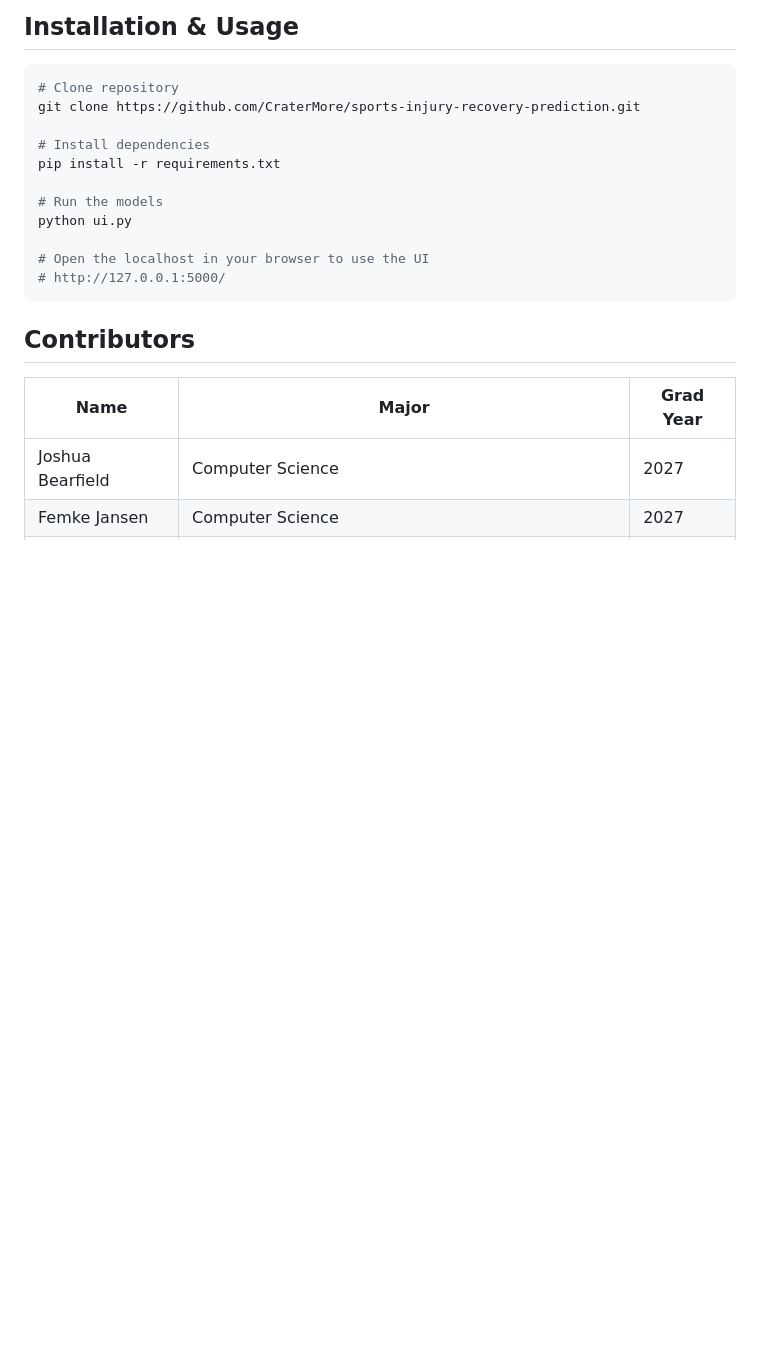
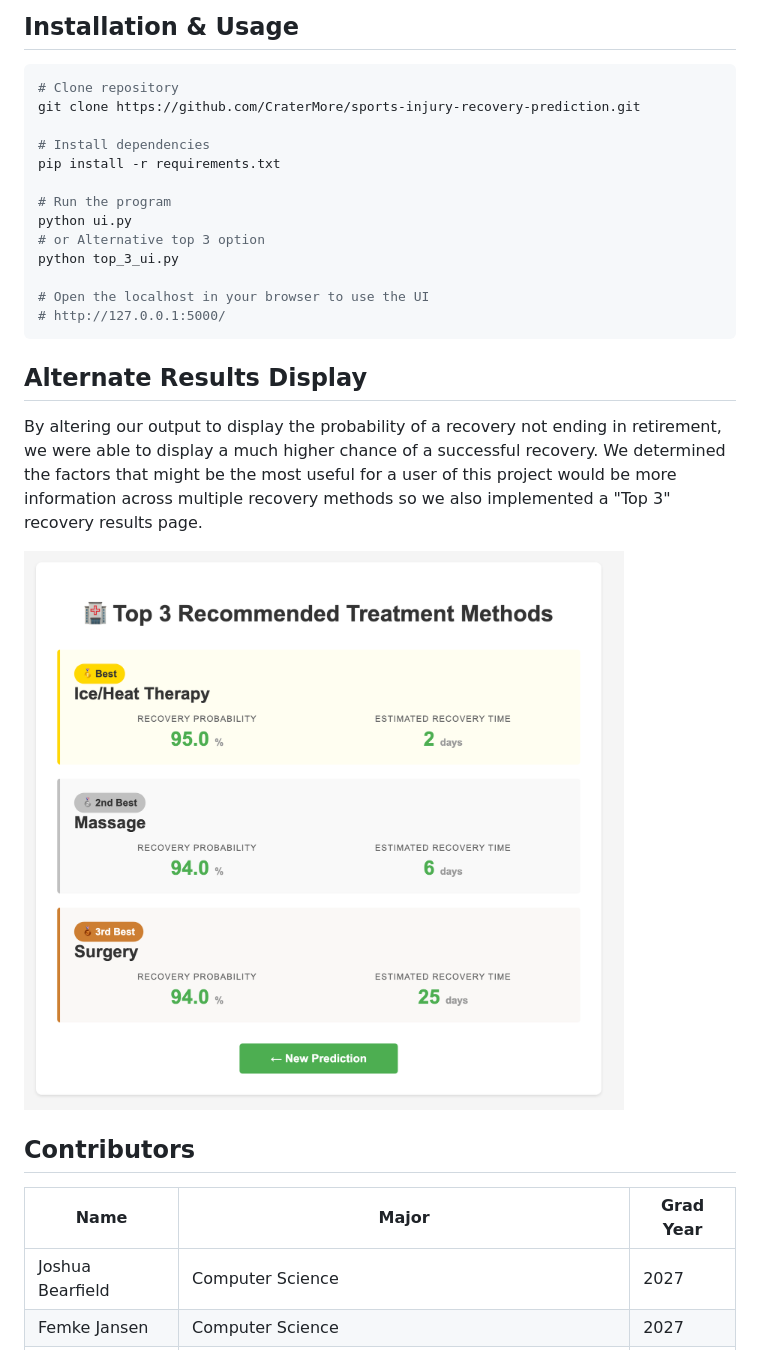
Before and after one commit to CraterMore/sports-injury-recovery-prediction, a Markdown page: README.md, the part around the change printed below. Rendered like a GitHub page; pictures changed too: static/images/top3_results_UI.png (added); blank space fills up the shorter version.

````diff
--- a/README.md
+++ b/README.md
@@ -97,12 +100,20 @@ git clone https://github.com/CraterMore/sports-injury-recovery-prediction.git
 # Install dependencies
 pip install -r requirements.txt
 
-# Run the models
+# Run the program
 python ui.py
+# or Alternative top 3 option
+python top_3_ui.py
 
 # Open the localhost in your browser to use the UI
 # http://127.0.0.1:5000/
 ```
+
+## Alternate Results Display
+
+By altering our output to display the probability of a recovery not ending in retirement, we were able to display a much higher chance of a successful recovery. We determined the factors that might be the most useful for a user of this project would be more information across multiple recovery methods so we also implemented a "Top 3" recovery results page.
+
+![alt text](/static/images/top3_results_UI.png)
 
 ## Contributors
 | Name | Major | Grad Year |
````
Also changed, not shown: other parts of README.md (+5 -3 lines), static/images/data.png (renamed from image.png), static/images/data_breakdown.png (renamed from image-1.png), static/images/input_form.png (added), static/images/results_UI.png (added), 2 other files.
